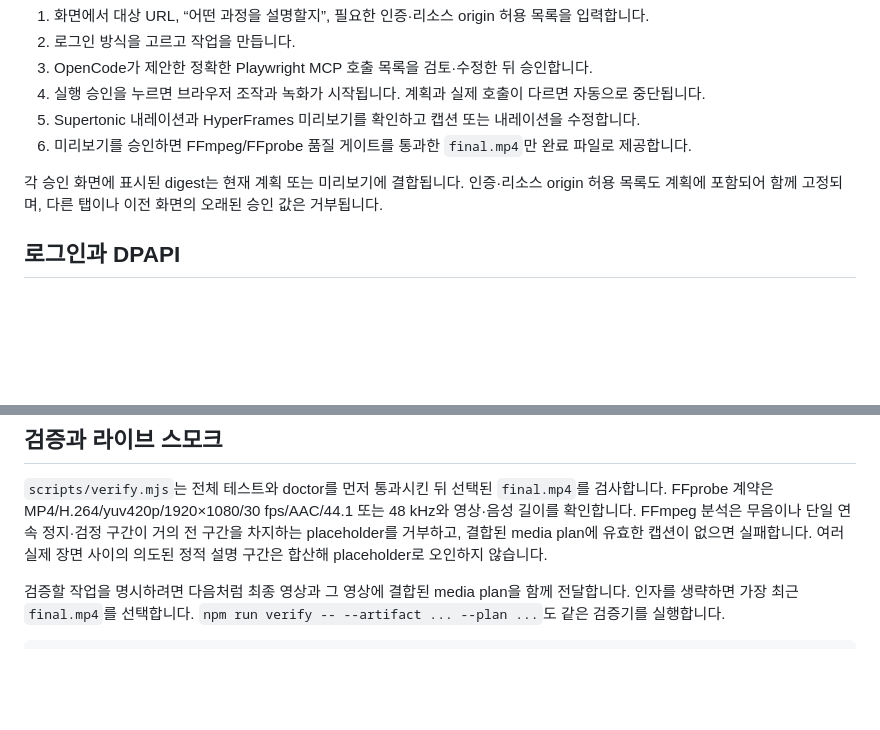
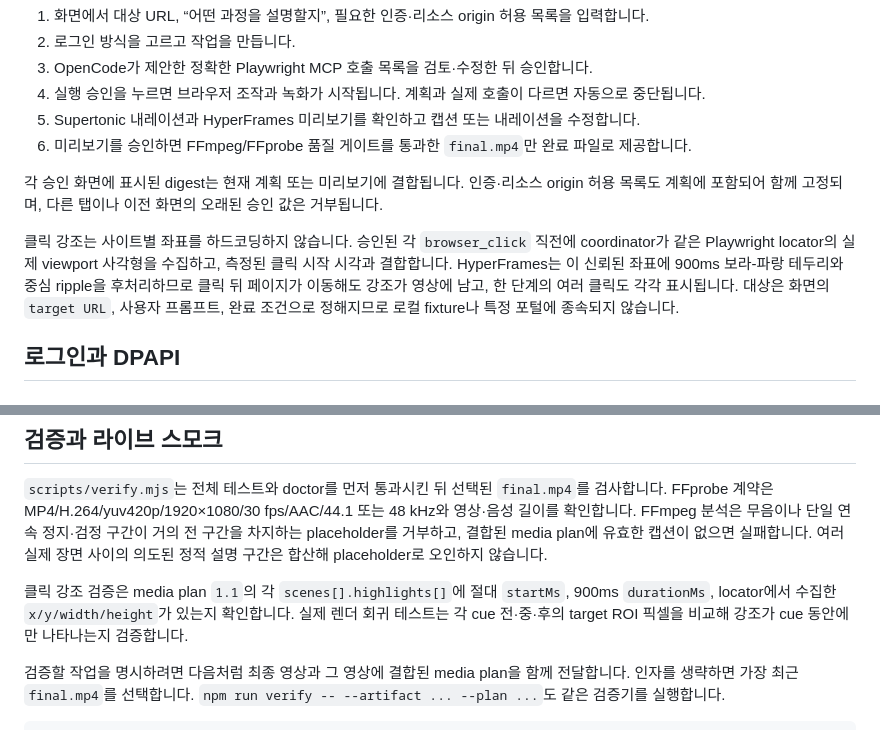
Before and after one commit to flybywind2/manual_video_generator, a Markdown page: studio/README.md, 2 parts joined by grey strips. GitHub-like rendering; blank space fills up the shorter version.

Commit message:
docs: explain generic click highlights

```diff
--- a/studio/README.md
+++ b/studio/README.md
@@ -59,6 +59,8 @@ powershell -NoProfile -ExecutionPolicy Bypass -File .\scripts\start.ps1
 
 각 승인 화면에 표시된 digest는 현재 계획 또는 미리보기에 결합됩니다. 인증·리소스 origin 허용 목록도 계획에 포함되어 함께 고정되며, 다른 탭이나 이전 화면의 오래된 승인 값은 거부됩니다.
 
+클릭 강조는 사이트별 좌표를 하드코딩하지 않습니다. 승인된 각 `browser_click` 직전에 coordinator가 같은 Playwright locator의 실제 viewport 사각형을 수집하고, 측정된 클릭 시작 시각과 결합합니다. HyperFrames는 이 신뢰된 좌표에 900ms 보라-파랑 테두리와 중심 ripple을 후처리하므로 클릭 뒤 페이지가 이동해도 강조가 영상에 남고, 한 단계의 여러 클릭도 각각 표시됩니다. 대상은 화면의 `target URL`, 사용자 프롬프트, 완료 조건으로 정해지므로 로컬 fixture나 특정 포털에 종속되지 않습니다.
+
 ## 로그인과 DPAPI
 
 ### 수동 로그인
@@ -93,6 +95,8 @@ powershell -NoProfile -ExecutionPolicy Bypass -File .\scripts\start.ps1
 ## 검증과 라이브 스모크
 
 `scripts/verify.mjs`는 전체 테스트와 doctor를 먼저 통과시킨 뒤 선택된 `final.mp4`를 검사합니다. FFprobe 계약은 MP4/H.264/yuv420p/1920×1080/30 fps/AAC/44.1 또는 48 kHz와 영상·음성 길이를 확인합니다. FFmpeg 분석은 무음이나 단일 연속 정지·검정 구간이 거의 전 구간을 차지하는 placeholder를 거부하고, 결합된 media plan에 유효한 캡션이 없으면 실패합니다. 여러 실제 장면 사이의 의도된 정적 설명 구간은 합산해 placeholder로 오인하지 않습니다.
+
+클릭 강조 검증은 media plan `1.1`의 각 `scenes[].highlights[]`에 절대 `startMs`, 900ms `durationMs`, locator에서 수집한 `x/y/width/height`가 있는지 확인합니다. 실제 렌더 회귀 테스트는 각 cue 전·중·후의 target ROI 픽셀을 비교해 강조가 cue 동안에만 나타나는지 검증합니다.
 
 검증할 작업을 명시하려면 다음처럼 최종 영상과 그 영상에 결합된 media plan을 함께 전달합니다. 인자를 생략하면 가장 최근 `final.mp4`를 선택합니다. `npm run verify -- --artifact ... --plan ...`도 같은 검증기를 실행합니다.
 
```
